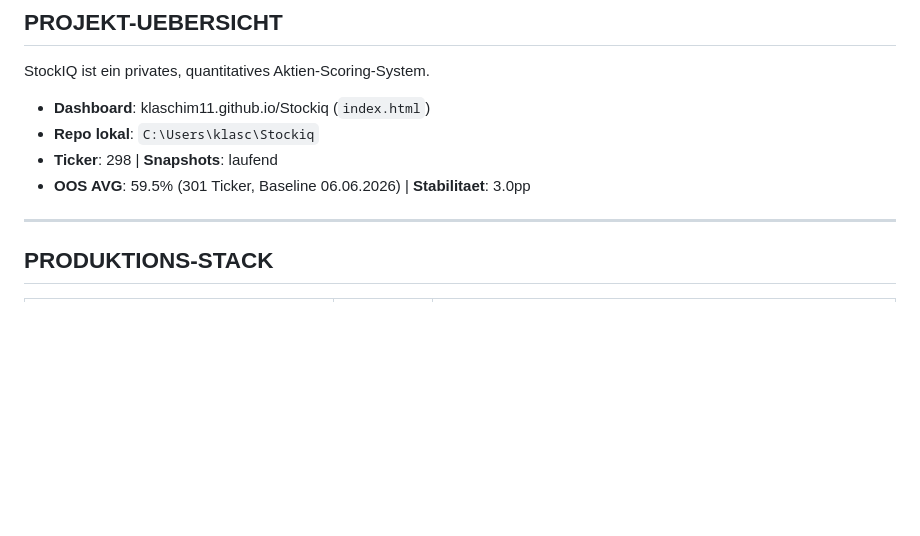
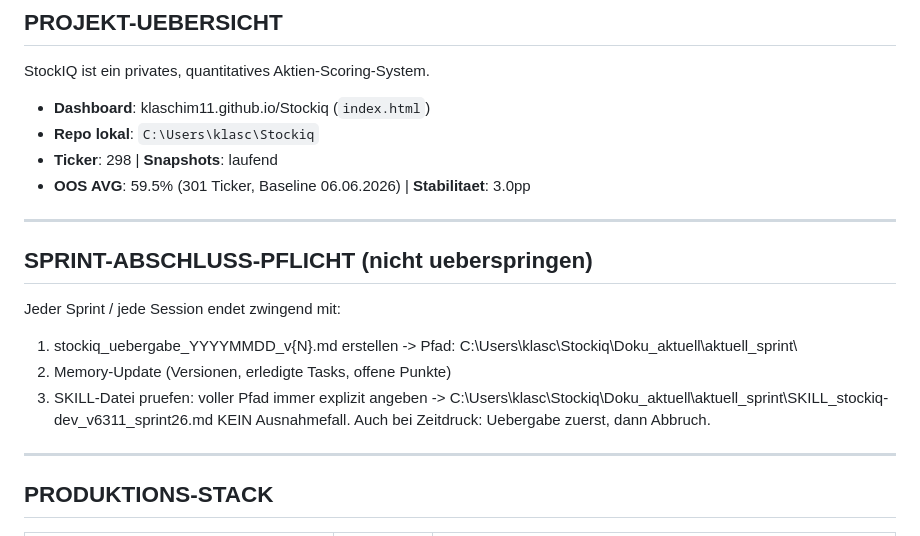
Before and after one commit to klaschim11/Stockiq, a Markdown page: CLAUDE.md, the part around the change. Rendered like a GitHub page; blank space fills up the shorter version.

Commit message:
CLAUDE.md: Sprint-Abschluss-Pflicht

```diff
--- a/CLAUDE.md
+++ b/CLAUDE.md
@@ -10,6 +10,17 @@ StockIQ ist ein privates, quantitatives Aktien-Scoring-System.
 - **Repo lokal**: `C:\Users\klasc\Stockiq`
 - **Ticker**: 298 | **Snapshots**: laufend
 - **OOS AVG**: 59.5% (301 Ticker, Baseline 06.06.2026) | **Stabilitaet**: 3.0pp
+
+---
+
+## SPRINT-ABSCHLUSS-PFLICHT (nicht ueberspringen)
+Jeder Sprint / jede Session endet zwingend mit:
+1. stockiq_uebergabe_YYYYMMDD_v{N}.md erstellen
+   -> Pfad: C:\Users\klasc\Stockiq\Doku_aktuell\aktuell_sprint\
+2. Memory-Update (Versionen, erledigte Tasks, offene Punkte)
+3. SKILL-Datei pruefen: voller Pfad immer explizit angeben
+   -> C:\Users\klasc\Stockiq\Doku_aktuell\aktuell_sprint\SKILL_stockiq-dev_v6311_sprint26.md
+KEIN Ausnahmefall. Auch bei Zeitdruck: Uebergabe zuerst, dann Abbruch.
 
 ---
 
```
